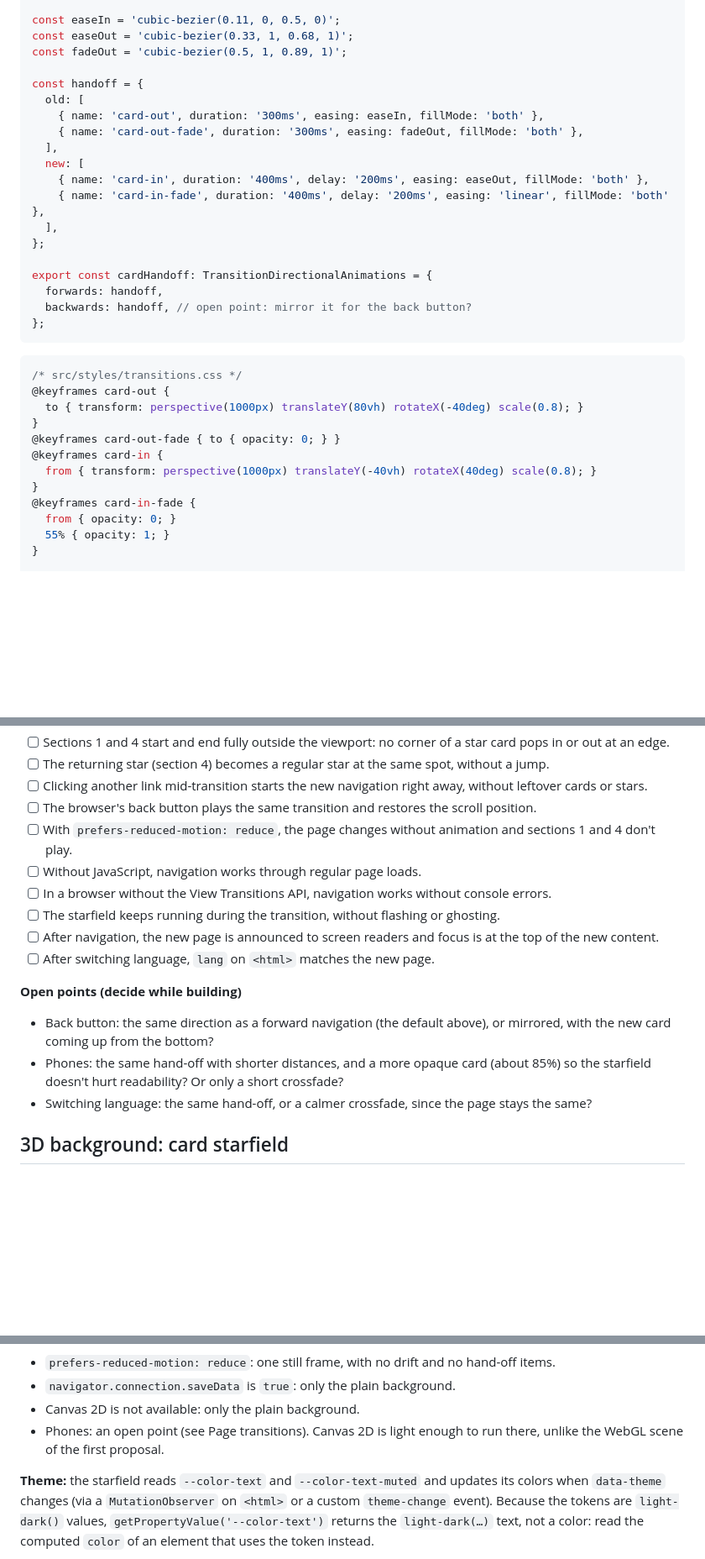
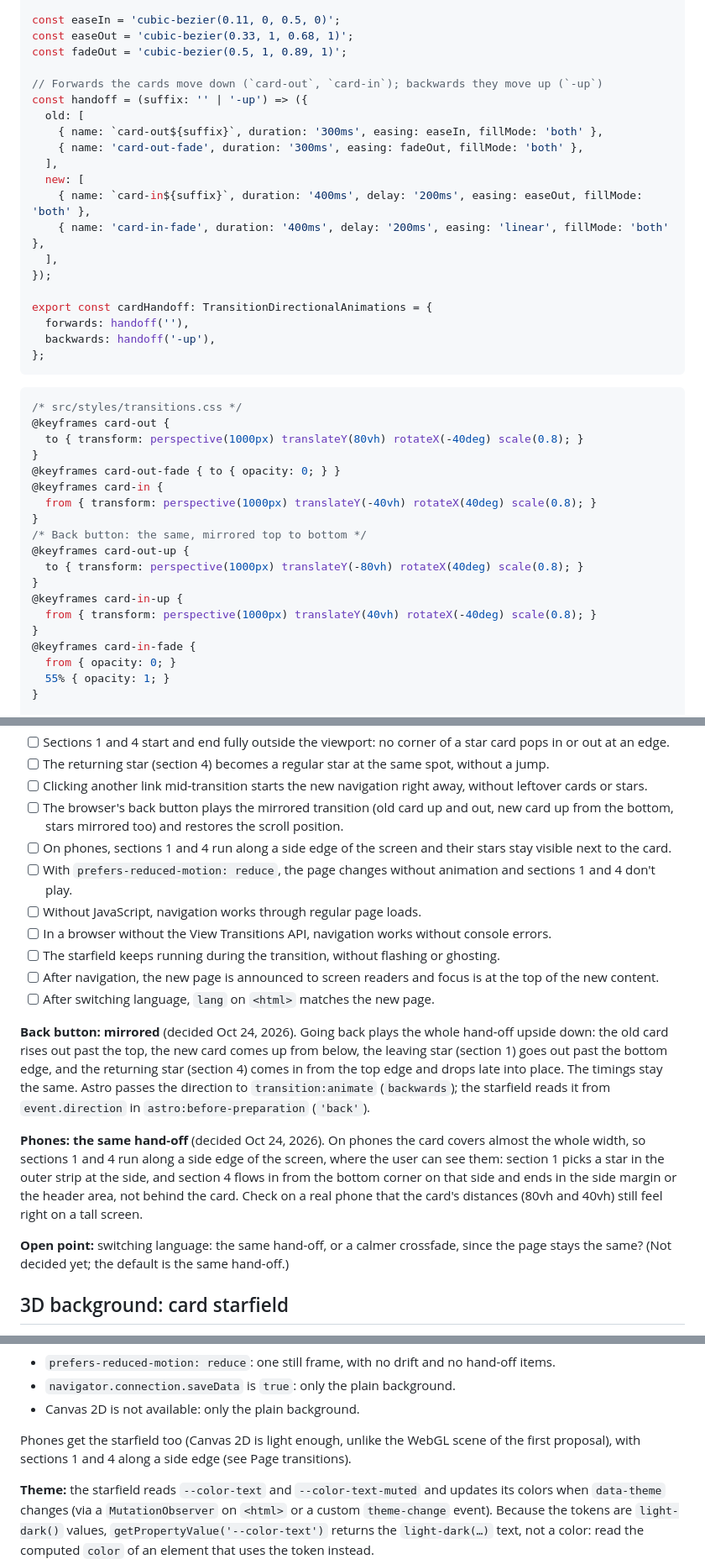
Before and after one commit to lucieneu/personal-website, a Markdown page: docs/project-spec.md, 3 parts joined by grey strips. Shown at 84% size. GitHub-like rendering; blank space fills up the shorter version.

Commit message:
docs: mirrored transition for the back button; same hand-off on phones
Going back plays the hand-off upside down. Phones get the same hand-off,
with the leaving and returning stars along a side edge so they stay
visible. Switching language stays an open point.

Co-Authored-By: Claude Opus 5.5 <noreply@anthropic.com>

````diff
--- a/docs/project-spec.md
+++ b/docs/project-spec.md
@@ -189,20 +189,21 @@ const easeIn = 'cubic-bezier(0.11, 0, 0.5, 0)';
 const easeOut = 'cubic-bezier(0.33, 1, 0.68, 1)';
 const fadeOut = 'cubic-bezier(0.5, 1, 0.89, 1)';
 
-const handoff = {
+// Forwards the cards move down (`card-out`, `card-in`); backwards they move up (`-up`)
+const handoff = (suffix: '' | '-up') => ({
   old: [
-    { name: 'card-out', duration: '300ms', easing: easeIn, fillMode: 'both' },
+    { name: `card-out${suffix}`, duration: '300ms', easing: easeIn, fillMode: 'both' },
     { name: 'card-out-fade', duration: '300ms', easing: fadeOut, fillMode: 'both' },
   ],
   new: [
-    { name: 'card-in', duration: '400ms', delay: '200ms', easing: easeOut, fillMode: 'both' },
+    { name: `card-in${suffix}`, duration: '400ms', delay: '200ms', easing: easeOut, fillMode: 'both' },
     { name: 'card-in-fade', duration: '400ms', delay: '200ms', easing: 'linear', fillMode: 'both' },
   ],
-};
+});
 
 export const cardHandoff: TransitionDirectionalAnimations = {
-  forwards: handoff,
-  backwards: handoff, // open point: mirror it for the back button?
+  forwards: handoff(''),
+  backwards: handoff('-up'),
 };
 ```
 
@@ -214,6 +215,13 @@ export const cardHandoff: TransitionDirectionalAnimations = {
 @keyframes card-out-fade { to { opacity: 0; } }
 @keyframes card-in {
   from { transform: perspective(1000px) translateY(-40vh) rotateX(40deg) scale(0.8); }
+}
+/* Back button: the same, mirrored top to bottom */
+@keyframes card-out-up {
+  to { transform: perspective(1000px) translateY(-80vh) rotateX(40deg) scale(0.8); }
+}
+@keyframes card-in-up {
+  from { transform: perspective(1000px) translateY(40vh) rotateX(-40deg) scale(0.8); }
 }
 @keyframes card-in-fade {
   from { opacity: 0; }
@@ -258,7 +266,8 @@ export const cardHandoff: TransitionDirectionalAnimations = {
 - [ ] Sections 1 and 4 start and end fully outside the viewport: no corner of a star card pops in or out at an edge.
 - [ ] The returning star (section 4) becomes a regular star at the same spot, without a jump.
 - [ ] Clicking another link mid-transition starts the new navigation right away, without leftover cards or stars.
-- [ ] The browser's back button plays the same transition and restores the scroll position.
+- [ ] The browser's back button plays the mirrored transition (old card up and out, new card up from the bottom, stars mirrored too) and restores the scroll position.
+- [ ] On phones, sections 1 and 4 run along a side edge of the screen and their stars stay visible next to the card.
 - [ ] With `prefers-reduced-motion: reduce`, the page changes without animation and sections 1 and 4 don't play.
 - [ ] Without JavaScript, navigation works through regular page loads.
 - [ ] In a browser without the View Transitions API, navigation works without console errors.
@@ -266,11 +275,11 @@ export const cardHandoff: TransitionDirectionalAnimations = {
 - [ ] After navigation, the new page is announced to screen readers and focus is at the top of the new content.
 - [ ] After switching language, `lang` on `<html>` matches the new page.
 
-**Open points (decide while building)**
+**Back button: mirrored** (decided Oct 24, 2026). Going back plays the whole hand-off upside down: the old card rises out past the top, the new card comes up from below, the leaving star (section 1) goes out past the bottom edge, and the returning star (section 4) comes in from the top edge and drops late into place. The timings stay the same. Astro passes the direction to `transition:animate` (`backwards`); the starfield reads it from `event.direction` in `astro:before-preparation` (`'back'`).
 
-- Back button: the same direction as a forward navigation (the default above), or mirrored, with the new card coming up from the bottom?
-- Phones: the same hand-off with shorter distances, and a more opaque card (about 85%) so the starfield doesn't hurt readability? Or only a short crossfade?
-- Switching language: the same hand-off, or a calmer crossfade, since the page stays the same?
+**Phones: the same hand-off** (decided Oct 24, 2026). On phones the card covers almost the whole width, so sections 1 and 4 run along a side edge of the screen, where the user can see them: section 1 picks a star in the outer strip at the side, and section 4 flows in from the bottom corner on that side and ends in the side margin or the header area, not behind the card. Check on a real phone that the card's distances (80vh and 40vh) still feel right on a tall screen.
+
+**Open point:** switching language: the same hand-off, or a calmer crossfade, since the page stays the same? (Not decided yet; the default is the same hand-off.)
 
 ## 3D background: card starfield
 
@@ -316,7 +325,8 @@ The logic lives in `src/lib/starfield/` as plain TypeScript, with no React: the
 - `prefers-reduced-motion: reduce`: one still frame, with no drift and no hand-off items.
 - `navigator.connection.saveData` is `true`: only the plain background.
 - Canvas 2D is not available: only the plain background.
-- Phones: an open point (see Page transitions). Canvas 2D is light enough to run there, unlike the WebGL scene of the first proposal.
+
+Phones get the starfield too (Canvas 2D is light enough, unlike the WebGL scene of the first proposal), with sections 1 and 4 along a side edge (see Page transitions).
 
 **Theme:** the starfield reads `--color-text` and `--color-text-muted` and updates its colors when `data-theme` changes (via a `MutationObserver` on `<html>` or a custom `theme-change` event). Because the tokens are `light-dark()` values, `getPropertyValue('--color-text')` returns the `light-dark(…)` text, not a color: read the computed `color` of an element that uses the token instead.
 
````
Also changed, not shown: other parts of docs/project-spec.md (+2 -2 lines).
